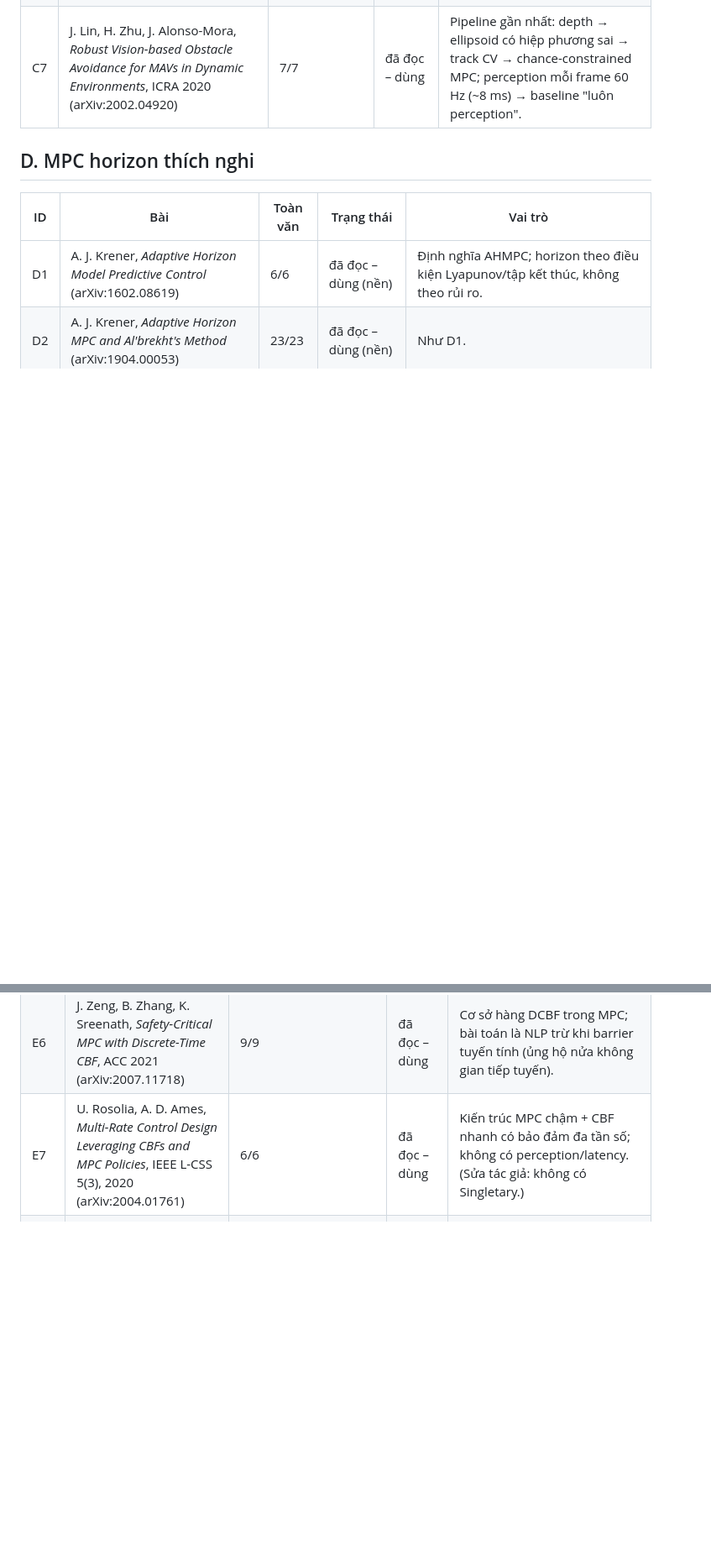
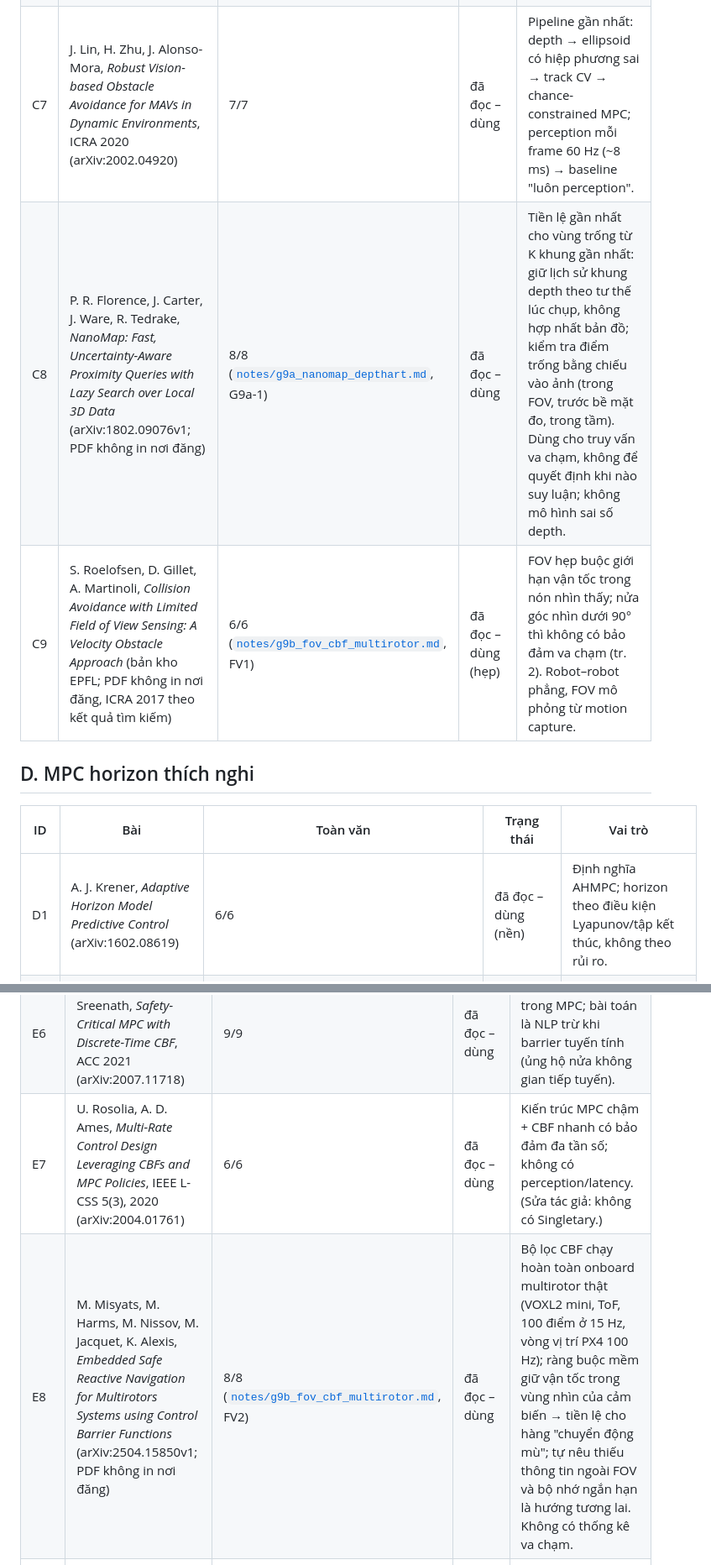
Before and after one commit to nxbnxb1/project1, a Markdown page: docs/literature/reading_list.md, 2 parts joined by grey strips. Shown at 84% size. Rendered like a GitHub page; blank space fills up the shorter version.

```diff
--- a/docs/literature/reading_list.md
+++ b/docs/literature/reading_list.md
@@ -56,6 +57,8 @@ PDF không được đưa lên GitHub (bản quyền; `.gitignore` chặn `docs/
 | C5 | X. Zhou et al., *EGO-Planner*, RA-L 2020 (arXiv:2008.08835) | 8/8 | đã đọc – dùng | Bối cảnh/baseline; thiết kế cho môi trường tĩnh (vật cản < 0.5 m/s). |
 | C6 | H. Zhu, J. Alonso-Mora, *Chance-Constrained Collision Avoidance for MAVs in Dynamic Environments*, RA-L 4(2):776–783, 2019 | bản xuất bản cuối, TU Delft repository, 10/10 | đã đọc – dùng | Cơ sở hình thức cho nửa không gian tiếp tuyến + phồng theo hiệp phương sai; track CV Kalman; không có latency, horizon cố định 1 s, không có safety filter. |
 | C7 | J. Lin, H. Zhu, J. Alonso-Mora, *Robust Vision-based Obstacle Avoidance for MAVs in Dynamic Environments*, ICRA 2020 (arXiv:2002.04920) | 7/7 | đã đọc – dùng | Pipeline gần nhất: depth → ellipsoid có hiệp phương sai → track CV → chance-constrained MPC; perception mỗi frame 60 Hz (~8 ms) → baseline "luôn perception". |
+| C8 | P. R. Florence, J. Carter, J. Ware, R. Tedrake, *NanoMap: Fast, Uncertainty-Aware Proximity Queries with Lazy Search over Local 3D Data* (arXiv:1802.09076v1; PDF không in nơi đăng) | 8/8 ([`notes/g9a_nanomap_depthart.md`](notes/g9a_nanomap_depthart.md), G9a-1) | đã đọc – dùng | Tiền lệ gần nhất cho vùng trống từ K khung gần nhất: giữ lịch sử khung depth theo tư thế lúc chụp, không hợp nhất bản đồ; kiểm tra điểm trống bằng chiếu vào ảnh (trong FOV, trước bề mặt đo, trong tầm). Dùng cho truy vấn va chạm, không để quyết định khi nào suy luận; không mô hình sai số depth. |
+| C9 | S. Roelofsen, D. Gillet, A. Martinoli, *Collision Avoidance with Limited Field of View Sensing: A Velocity Obstacle Approach* (bản kho EPFL; PDF không in nơi đăng, ICRA 2017 theo kết quả tìm kiếm) | 6/6 ([`notes/g9b_fov_cbf_multirotor.md`](notes/g9b_fov_cbf_multirotor.md), FV1) | đã đọc – dùng (hẹp) | FOV hẹp buộc giới hạn vận tốc trong nón nhìn thấy; nửa góc nhìn dưới 90° thì không có bảo đảm va chạm (tr. 2). Robot–robot phẳng, FOV mô phỏng từ motion capture. |
 
 ## D. MPC horizon thích nghi
 
@@ -81,6 +85,7 @@ PDF không được đưa lên GitHub (bản quyền; `.gitignore` chặn `docs/
 | E5b | L. Wang, A. D. Ames, M. Egerstedt, *Safety Barrier Certificates for Heterogeneous Multi-Robot Systems*, ACC 2016 (arXiv:1609.00651) | 8/8 | đã đọc – dùng | Dạng chính xác của braking barrier h = sqrt(2(α_i+α_j)(‖Δp‖−D_s)) + (Δpᵀ/‖Δp‖)Δv (eq. 8); với α_j = 0 và D_s → d(t) ta suy ra h của DART (suy diễn của chúng ta). |
 | E6 | J. Zeng, B. Zhang, K. Sreenath, *Safety-Critical MPC with Discrete-Time CBF*, ACC 2021 (arXiv:2007.11718) | 9/9 | đã đọc – dùng | Cơ sở hàng DCBF trong MPC; bài toán là NLP trừ khi barrier tuyến tính (ủng hộ nửa không gian tiếp tuyến). |
 | E7 | U. Rosolia, A. D. Ames, *Multi-Rate Control Design Leveraging CBFs and MPC Policies*, IEEE L-CSS 5(3), 2020 (arXiv:2004.01761) | 6/6 | đã đọc – dùng | Kiến trúc MPC chậm + CBF nhanh có bảo đảm đa tần số; không có perception/latency. (Sửa tác giả: không có Singletary.) |
+| E8 | M. Misyats, M. Harms, M. Nissov, M. Jacquet, K. Alexis, *Embedded Safe Reactive Navigation for Multirotors Systems using Control Barrier Functions* (arXiv:2504.15850v1; PDF không in nơi đăng) | 8/8 ([`notes/g9b_fov_cbf_multirotor.md`](notes/g9b_fov_cbf_multirotor.md), FV2) | đã đọc – dùng | Bộ lọc CBF chạy hoàn toàn onboard multirotor thật (VOXL2 mini, ToF, 100 điểm ở 15 Hz, vòng vị trí PX4 100 Hz); ràng buộc mềm giữ vận tốc trong vùng nhìn của cảm biến → tiền lệ cho hàng "chuyển động mù"; tự nêu thiếu thông tin ngoài FOV và bộ nhớ ngắn hạn là hướng tương lai. Không có thống kê va chạm. |
 | I1 | T. Lee, M. Leok, N. H. McClamroch, *Control of Complex Maneuvers for a Quadrotor UAV using Geometric Methods on SE(3)* (arXiv:1003.2005) | 12/12 | đã đọc – dùng (cài đặt) | Tham chiếu cho vòng attitude; DART bỏ feed-forward, thêm giới hạn nghiêng/lực đẩy/bù cản → kết quả ổn định của I1 không áp dụng trực tiếp. |
 
 ## F. CBF với độ trễ, lấy mẫu, kích hoạt theo sự kiện, sai số perception
```
Also changed, not shown: other parts of docs/literature/reading_list.md (+15 -4 lines).
